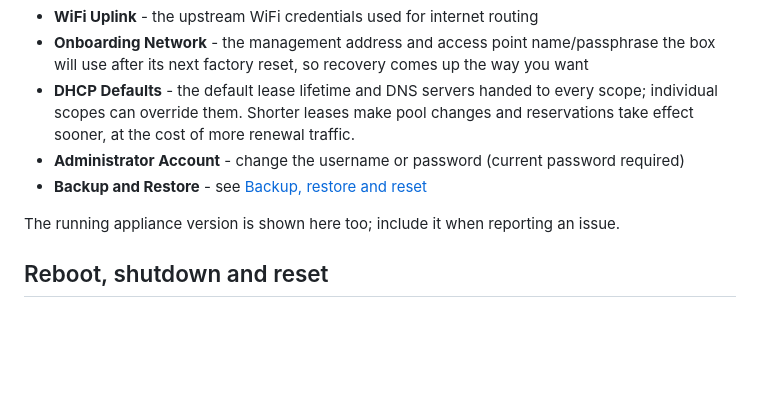
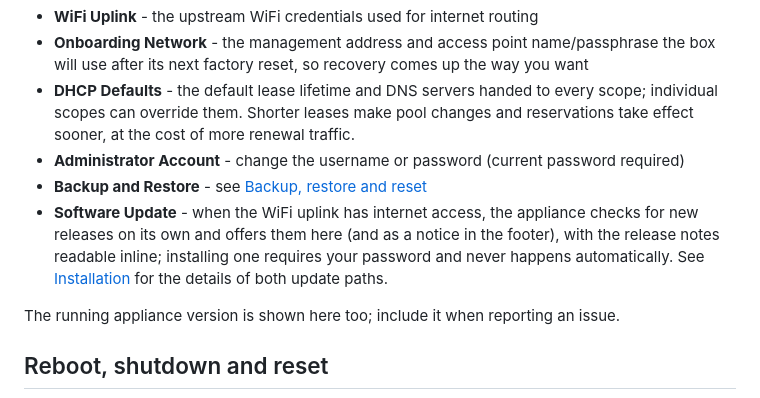
Before and after one commit to lampensau/ggo-kea-dhcp, a Markdown page: docs/operating.md, the part around the change. Drawn GitHub-style; blank space fills up the shorter version.

```diff
--- a/docs/operating.md
+++ b/docs/operating.md
@@ -67,6 +67,7 @@ Settings collects the appliance-wide knobs:
 - **DHCP Defaults** - the default lease lifetime and DNS servers handed to every scope; individual scopes can override them. Shorter leases make pool changes and reservations take effect sooner, at the cost of more renewal traffic.
 - **Administrator Account** - change the username or password (current password required)
 - **Backup and Restore** - see [Backup, restore and reset](backup-restore.md)
+- **Software Update** - when the WiFi uplink has internet access, the appliance checks for new releases on its own and offers them here (and as a notice in the footer), with the release notes readable inline; installing one requires your password and never happens automatically. See [Installation](install.md) for the details of both update paths.
 
 The running appliance version is shown here too; include it when reporting an issue.
 
```
Also changed, not shown: docs/install.md (+5 -1 lines).
